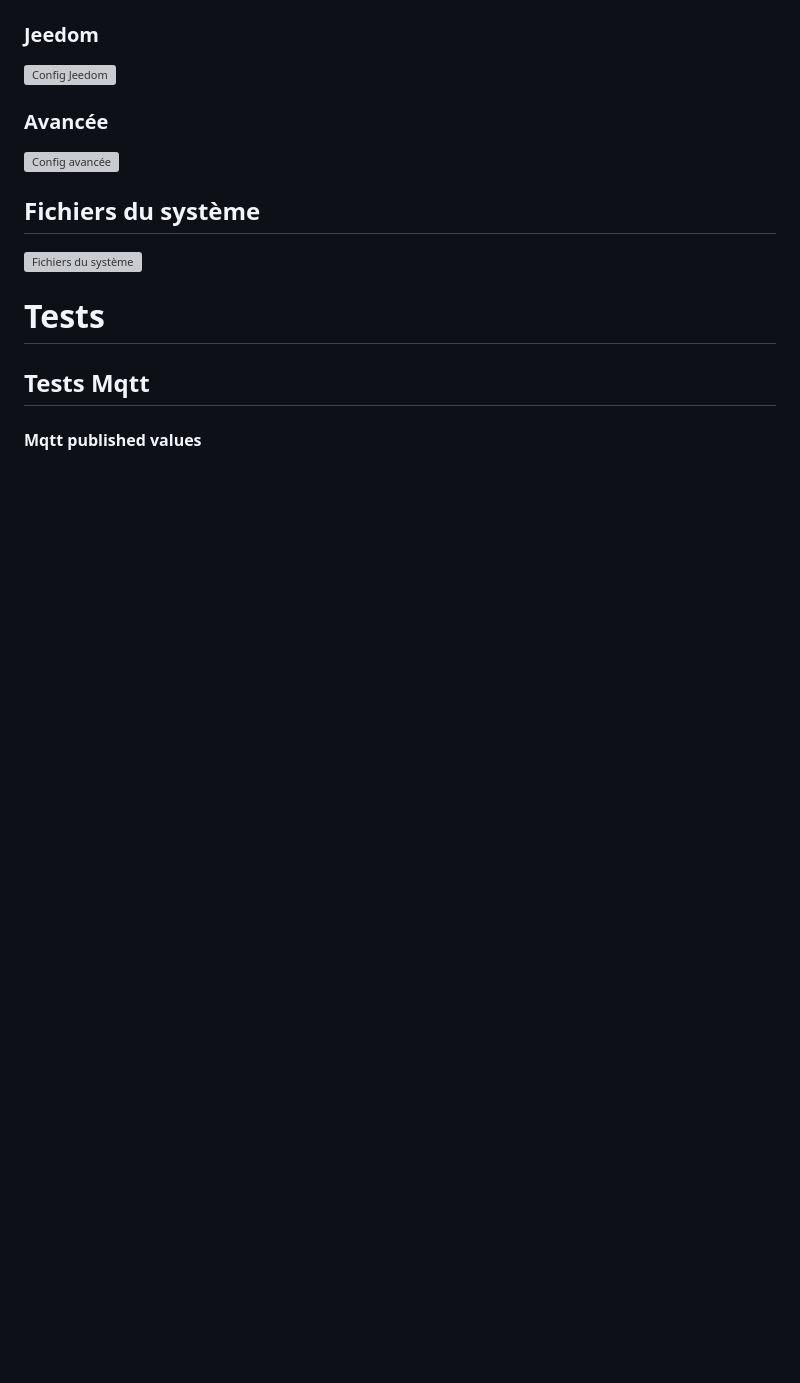
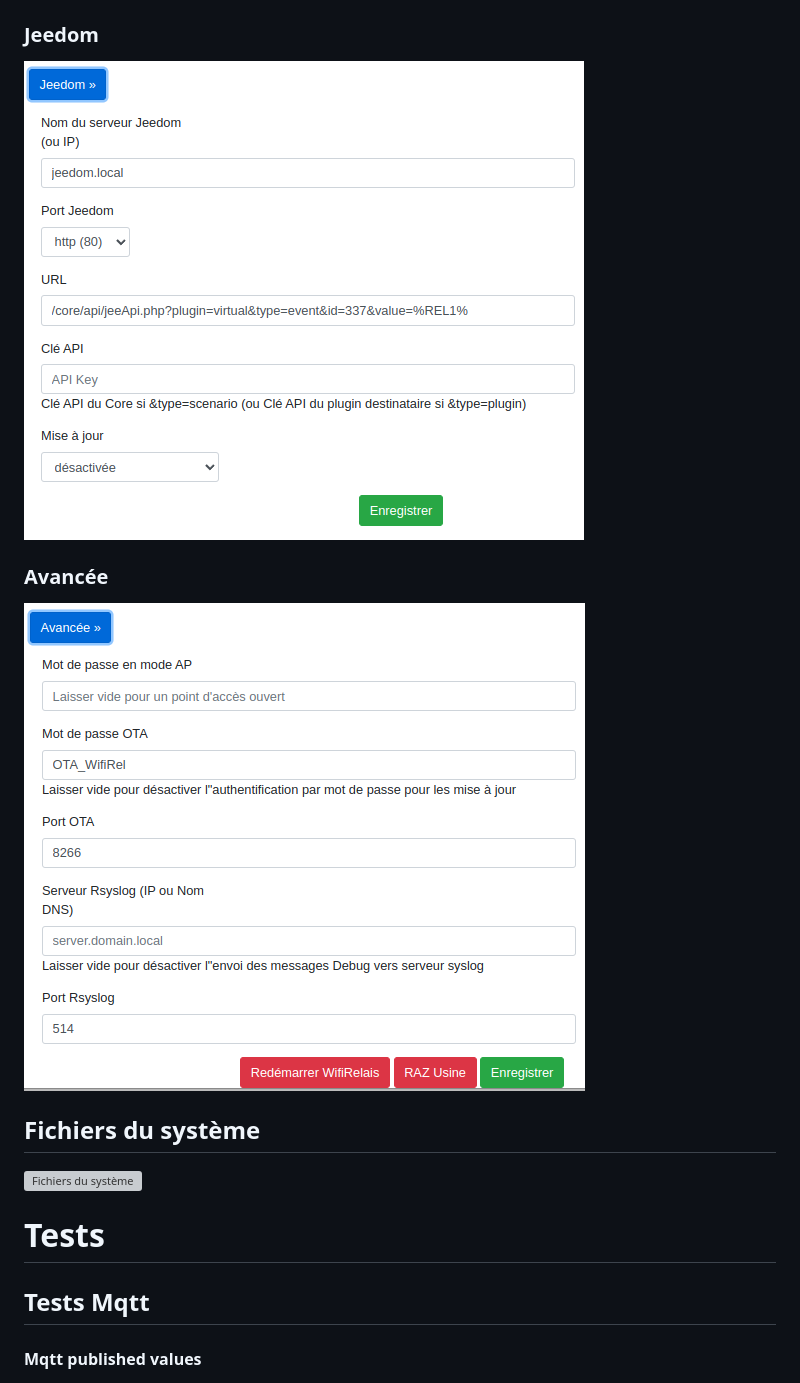
Before and after one commit to Duglof/WifiRelay, a Markdown page: README.md, the part around one of its changes. Drawn GitHub-style; pictures changed too: docs/web-relay-config-avancee-fr.png (added), docs/web-relay-config-jeedom-fr.png (added); blank space fills up the shorter version; grey boxes are pictures that could not be loaded.

```diff
--- a/README.md
+++ b/README.md
@@ -169,8 +162,8 @@ Sous réserve de tests
 
 ### Jeedom
-![Config Jeedom](docs/web-thermostat-config-jeedom-fr.png)
+![Config Jeedom](docs/web-relay-config-jeedom-fr.png)
 
 ### Avancée
-![Config avancée](docs/web-thermostat-config-avancee-fr.png)
+![Config avancée](docs/web-relay-config-avancee-fr.png)
 
 ## Fichiers du système
```
Also changed, not shown: other parts of README.md (+7 -14 lines), docs/web-relay-config-mqtt-fr.png (added), docs/web-relay-config-relais-fr.png (added), docs/web-relay-config-wifi-fr.png (added), docs/web-thermostat-config-http-fr.png (added).
